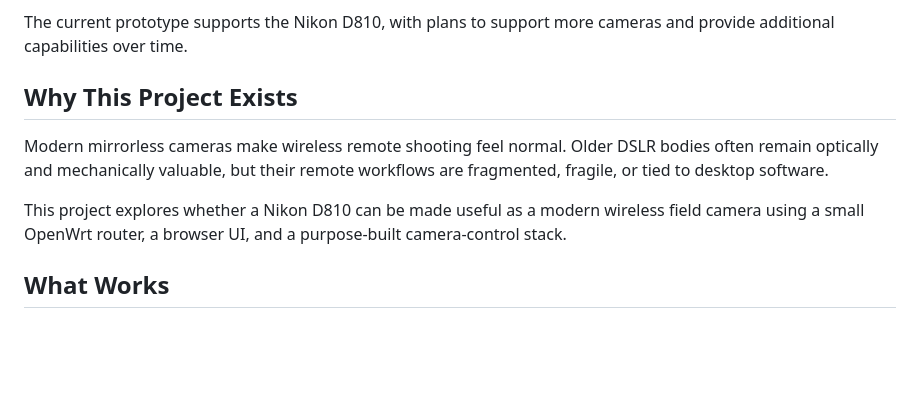
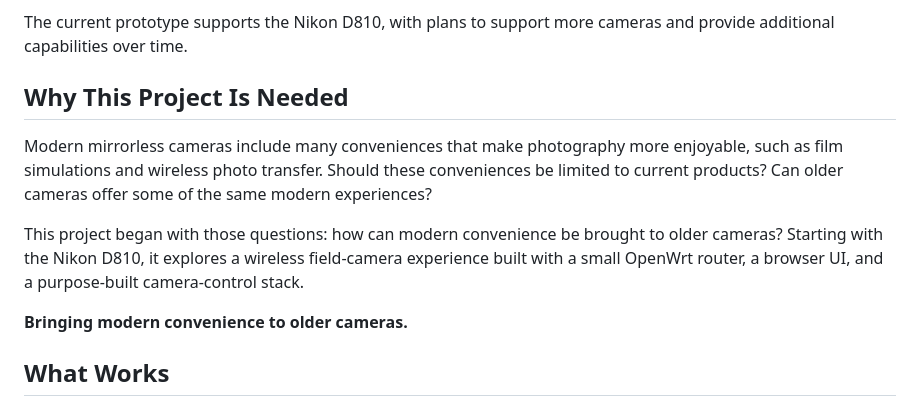
Before and after one commit to junsu2313/Legacy-DSLR-Remote-Control, a Markdown page: README.md, the part around the change. Drawn GitHub-style; blank space fills up the shorter version.

Commit message:
docs: explain why the project is needed

```diff
--- a/README.md
+++ b/README.md
@@ -8,11 +8,13 @@ This repository is both a working prototype and a record of how a developer and
 
 The current prototype supports the Nikon D810, with plans to support more cameras and provide additional capabilities over time.
 
-## Why This Project Exists
+## Why This Project Is Needed
 
-Modern mirrorless cameras make wireless remote shooting feel normal. Older DSLR bodies often remain optically and mechanically valuable, but their remote workflows are fragmented, fragile, or tied to desktop software.
+Modern mirrorless cameras include many conveniences that make photography more enjoyable, such as film simulations and wireless photo transfer. Should these conveniences be limited to current products? Can older cameras offer some of the same modern experiences?
 
-This project explores whether a Nikon D810 can be made useful as a modern wireless field camera using a small OpenWrt router, a browser UI, and a purpose-built camera-control stack.
+This project began with those questions: how can modern convenience be brought to older cameras? Starting with the Nikon D810, it explores a wireless field-camera experience built with a small OpenWrt router, a browser UI, and a purpose-built camera-control stack.
+
+**Bringing modern convenience to older cameras.**
 
 ## What Works
 
```
